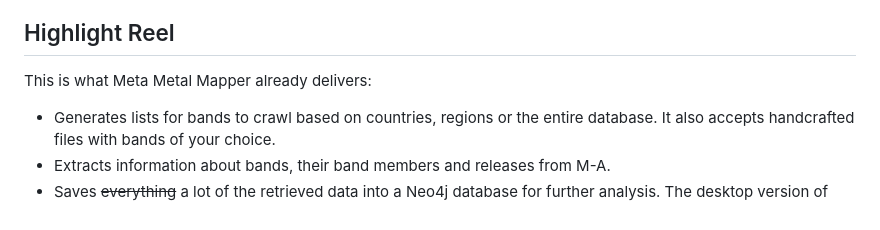
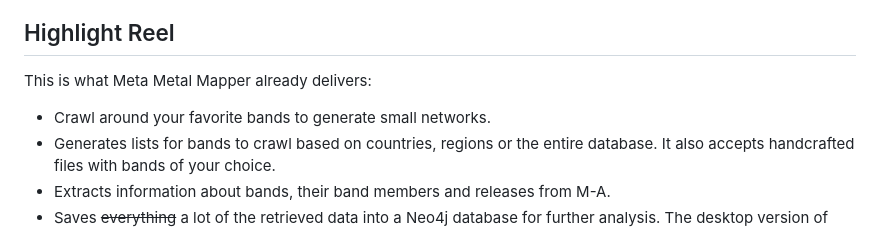
Before and after one commit to fnordoglargh/metametalmapper, a Markdown page: README.md, the part around the change. GitHub-like rendering.

Commit message:
Added documentation for the new single band mode.

```diff
--- a/README.md
+++ b/README.md
@@ -28,6 +28,7 @@ projects.
 
 This is what Meta Metal Mapper already delivers:
 
+* Crawl around your favorite bands to generate small networks.
 * Generates lists for bands to crawl based on countries, regions or the entire
   database.  It also accepts handcrafted files with bands of your choice.
 * Extracts information about bands, their band members and releases from M-A.
```
Also changed, not shown: img/M-A_lineup_emperor.png (added), 1 other file.
